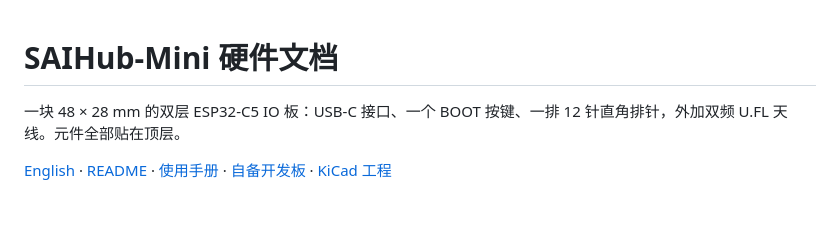
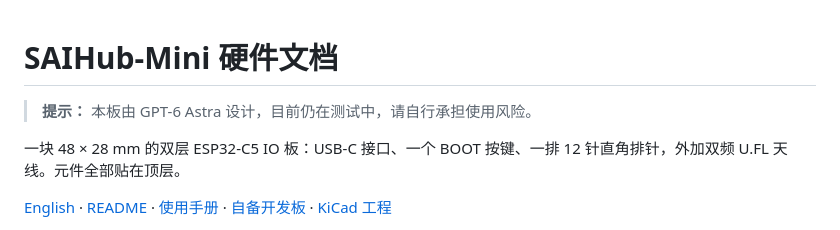
Before and after one commit to xqe2011/saihub, a Markdown page: docs/hardware.zh.md, the part around the change. GitHub-like rendering; blank space fills up the shorter version.

Commit message:
docs: note that SAIHub-Mini hardware is experimental (#4)
Warn readers the board was designed by GPT-6 Astra and is still under evaluation.

Co-authored-by: Cursor <cursoragent@cursor.com>

```diff
--- a/docs/hardware.zh.md
+++ b/docs/hardware.zh.md
@@ -1,4 +1,6 @@
 # SAIHub-Mini 硬件文档
+
+> **提示：** 本板由 GPT-6 Astra 设计，目前仍在测试中，请自行承担使用风险。
 
 一块 48 × 28 mm 的双层 ESP32-C5 IO 板：USB-C 接口、一个 BOOT 按键、一排 12 针直角排针，外加双频 U.FL 天线。元件全部贴在顶层。
 
```
Also changed, not shown: docs/hardware.md (+2 -0 lines).
